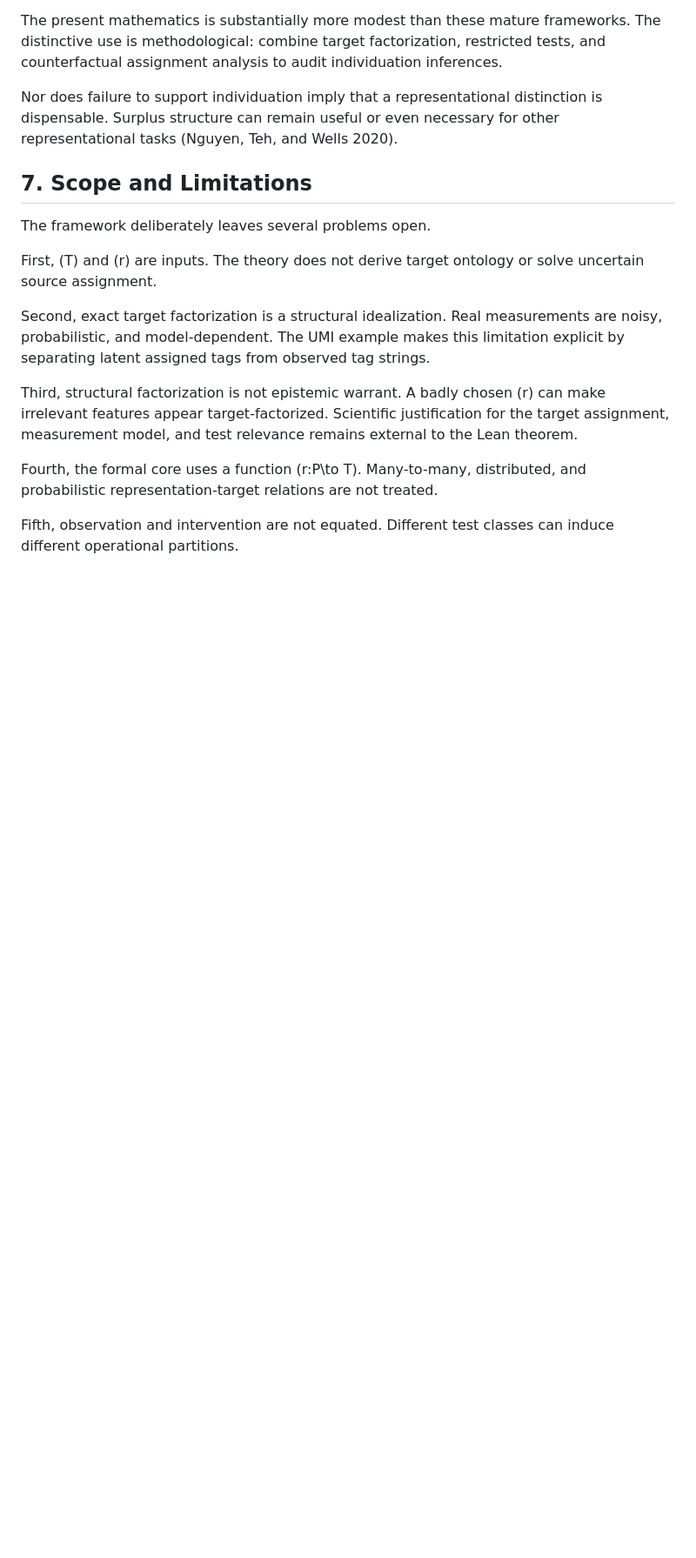
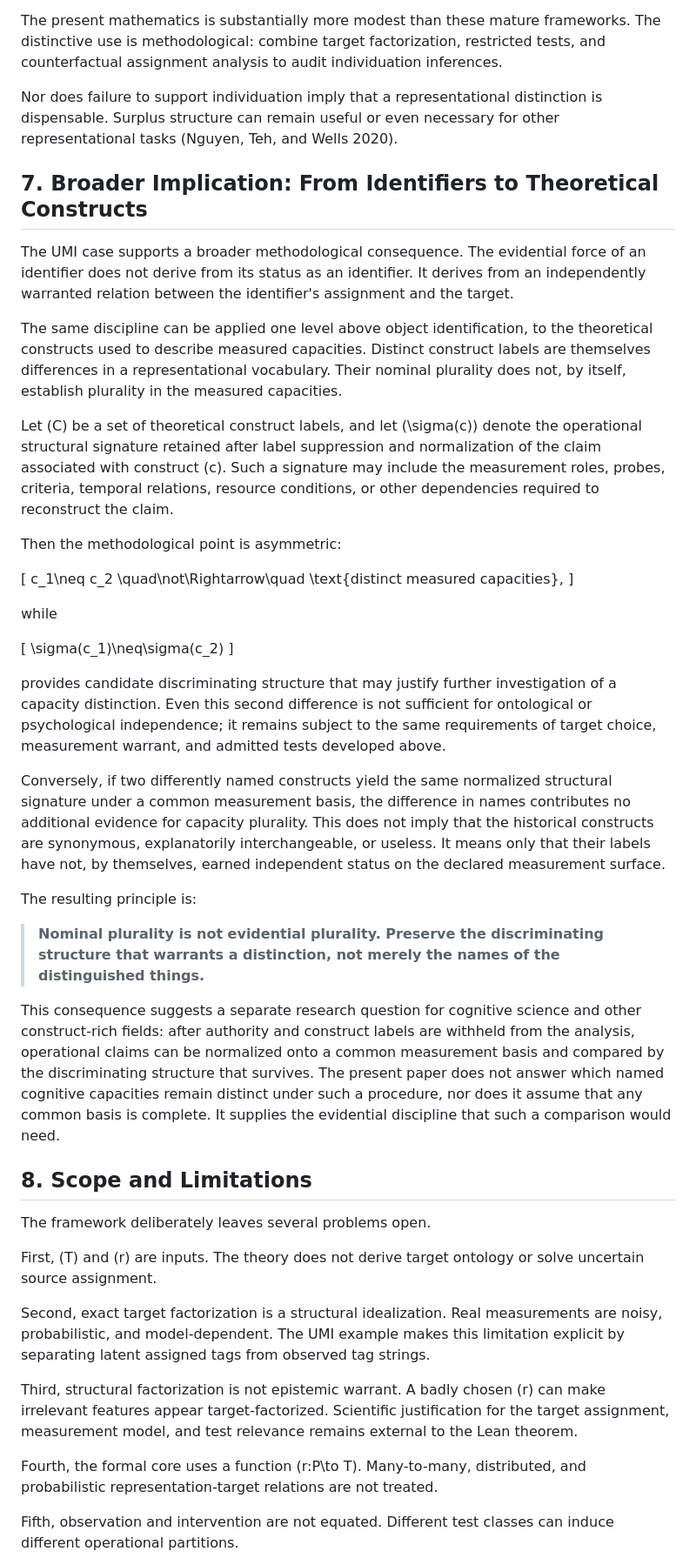
Before and after one commit to rinsakamo/relay-theory, a Markdown page: paper/paper-1-draft-en.md, the part around one of its changes. Shown at 87% size. Rendered like a GitHub page; blank space fills up the shorter version.

Commit message:
Add construct-level implication to Paper 1

```diff
--- a/paper/paper-1-draft-en.md
+++ b/paper/paper-1-draft-en.md
@@ -326,7 +326,39 @@ The present mathematics is substantially more modest than these mature framework
 
 Nor does failure to support individuation imply that a representational distinction is dispensable. Surplus structure can remain useful or even necessary for other representational tasks (Nguyen, Teh, and Wells 2020).
 
-## 7. Scope and Limitations
+## 7. Broader Implication: From Identifiers to Theoretical Constructs
+
+The UMI case supports a broader methodological consequence. The evidential force of an identifier does not derive from its status as an identifier. It derives from an independently warranted relation between the identifier's assignment and the target.
+
+The same discipline can be applied one level above object identification, to the theoretical constructs used to describe measured capacities. Distinct construct labels are themselves differences in a representational vocabulary. Their nominal plurality does not, by itself, establish plurality in the measured capacities.
+
+Let \(C\) be a set of theoretical construct labels, and let \(\sigma(c)\) denote the operational structural signature retained after label suppression and normalization of the claim associated with construct \(c\). Such a signature may include the measurement roles, probes, criteria, temporal relations, resource conditions, or other dependencies required to reconstruct the claim.
+
+Then the methodological point is asymmetric:
+
+\[
+c_1\neq c_2
+\quad\not\Rightarrow\quad
+\text{distinct measured capacities},
+\]
+
+while
+
+\[
+\sigma(c_1)\neq\sigma(c_2)
+\]
+
+provides candidate discriminating structure that may justify further investigation of a capacity distinction. Even this second difference is not sufficient for ontological or psychological independence; it remains subject to the same requirements of target choice, measurement warrant, and admitted tests developed above.
+
+Conversely, if two differently named constructs yield the same normalized structural signature under a common measurement basis, the difference in names contributes no additional evidence for capacity plurality. This does not imply that the historical constructs are synonymous, explanatorily interchangeable, or useless. It means only that their labels have not, by themselves, earned independent status on the declared measurement surface.
+
+The resulting principle is:
+
+> **Nominal plurality is not evidential plurality. Preserve the discriminating structure that warrants a distinction, not merely the names of the distinguished things.**
+
+This consequence suggests a separate research question for cognitive science and other construct-rich fields: after authority and construct labels are withheld from the analysis, operational claims can be normalized onto a common measurement basis and compared by the discriminating structure that survives. The present paper does not answer which named cognitive capacities remain distinct under such a procedure, nor does it assume that any common basis is complete. It supplies the evidential discipline that such a comparison would need.
+
+## 8. Scope and Limitations
 
 The framework deliberately leaves several problems open.
 
```
Also changed, not shown: other parts of paper/paper-1-draft-en.md (+2 -2 lines).
